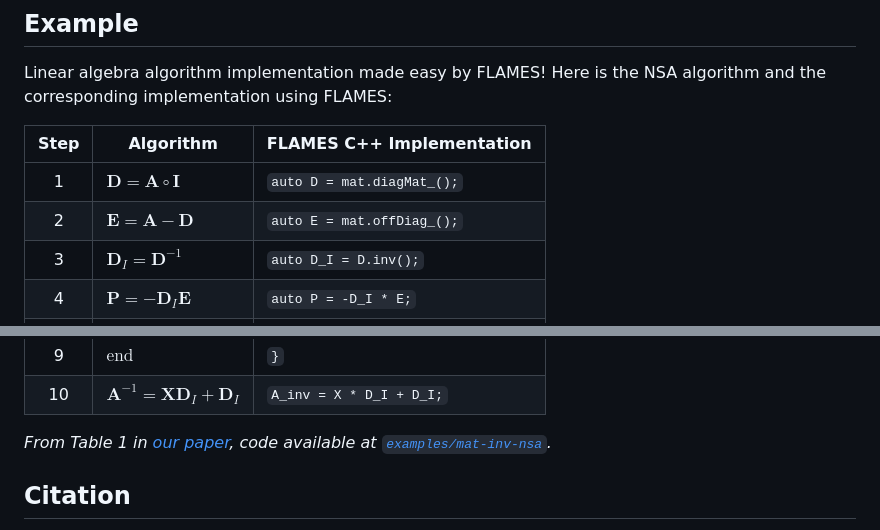
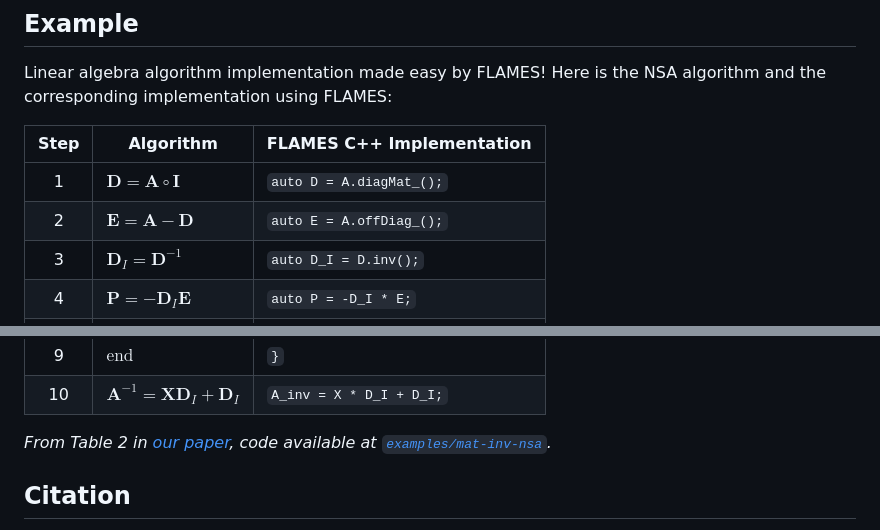
Before and after one commit to autohdw/flames, a Markdown page: README.md, 2 parts joined by grey strips. Drawn GitHub-style.

Commit message:
Minor Update of README.md

```diff
--- a/README.md
+++ b/README.md
@@ -25,8 +25,8 @@ Here is the NSA algorithm and the corresponding implementation using FLAMES:
 
 | Step | Algorithm                                    | FLAMES C++ Implementation          |
 | :--: | -------------------------------------------- | ---------------------------------- |
-| 1    | $\mathbf{D} = \mathbf{A} \circ \mathbf{I}$   | `auto D = mat.diagMat_();`         |
-| 2    | $\mathbf{E} = \mathbf{A} - \mathbf{D}$       | `auto E = mat.offDiag_();`         |
+| 1    | $\mathbf{D} = \mathbf{A} \circ \mathbf{I}$   | `auto D = A.diagMat_();`         |
+| 2    | $\mathbf{E} = \mathbf{A} - \mathbf{D}$       | `auto E = A.offDiag_();`         |
 | 3    | $\mathbf{D}_I = \mathbf{D}^{-1}$             | `auto D_I = D.inv();`              |
 | 4    | $\mathbf{P} = -\mathbf{D}_I \mathbf{E}$      | `auto P = -D_I * E;`               |
 | 5    | $\mathbf{X} = \mathbf{P}$ (Iter. 1)          | `auto X = P_ = P;`                 |
@@ -36,7 +36,7 @@ Here is the NSA algorithm and the corresponding implementation using FLAMES:
 | 9    | $\text{end}$                                 | `}`                                |
 | 10   | $\mathbf{A}^{-1} = \mathbf{X} \mathbf{D}_I + \mathbf{D}_I$ | `A_inv = X * D_I + D_I;` |
 
-*From Table 1 in [our paper](#citation), code available at [`examples/mat-inv-nsa`](examples/mat-inv-nsa).*
+*From Table 2 in [our paper](#citation), code available at [`examples/mat-inv-nsa`](examples/mat-inv-nsa).*
 
 ## Citation
 
```
